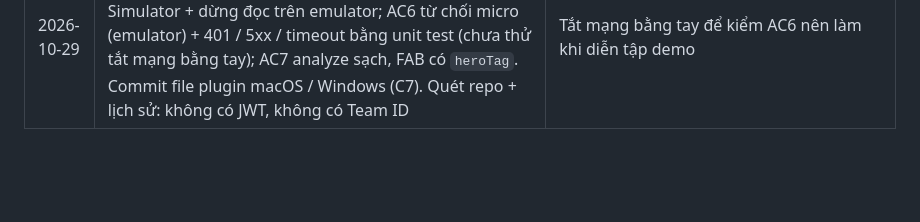
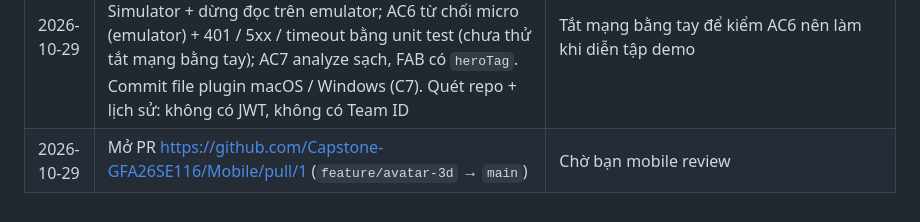
Before and after one commit to Capstone-GFA26SE116/Mobile, a Markdown page: plans/avatar-3d-mvp.md, the part around the change. Drawn GitHub-style; blank space fills up the shorter version.

Commit message:
Link the avatar PR in the plan

```diff
--- a/plans/avatar-3d-mvp.md
+++ b/plans/avatar-3d-mvp.md
@@ -196,3 +196,4 @@ lib/core/constants/api_endpoints.dart — thêm aiBriefingToday
 | 2026-10-29 | complete bước 10: `docs/avatar/demo.mp4` 28,5 s (h264, `--display=1`, 27 MB, không commit — đã thêm `.gitignore`). Khung 12 s: nhân vật nghĩ + "Đang xem lịch hôm nay…"; 16–24 s: cười, hiện câu trả lời dữ liệu thật, miệng nhép | ~8 s đầu là màn khởi động app (quay từ lúc mở app để thấy đủ luồng) |
 | 2026-10-29 | complete bước 11: `flutter analyze` sạch, `flutter test` 28/28, `flutter build apk --debug` qua, `flutter build ios --simulator --debug` qua → tick bước 9 (video ở bước 10) | Build iOS lần đầu lỗi `No space left on device` (ổ còn 281 MB): xoá `DerivedData/Runner-*`, build Android cũ trong `~/dev-build`, file tạm → còn ~1,9 GB. Máy Hiếu gần đầy ổ |
 | 2026-10-29 | complete bước 12: plan → Xong. AC2–AC4 Hiếu kiểm trên Android (giọng thật, dữ liệu thật); AC5 miệng trên Simulator + dừng đọc trên emulator; AC6 từ chối micro (emulator) + 401 / 5xx / timeout bằng unit test (chưa thử tắt mạng bằng tay); AC7 analyze sạch, FAB có `heroTag`. Commit file plugin macOS / Windows (C7). Quét repo + lịch sử: không có JWT, không có Team ID | Tắt mạng bằng tay để kiểm AC6 nên làm khi diễn tập demo |
+| 2026-10-29 | Mở PR https://github.com/Capstone-GFA26SE116/Mobile/pull/1 (`feature/avatar-3d` → `main`) | Chờ bạn mobile review |
```
Also changed, not shown: plans/avatar-3d-complete.md (+1 -1 lines).
